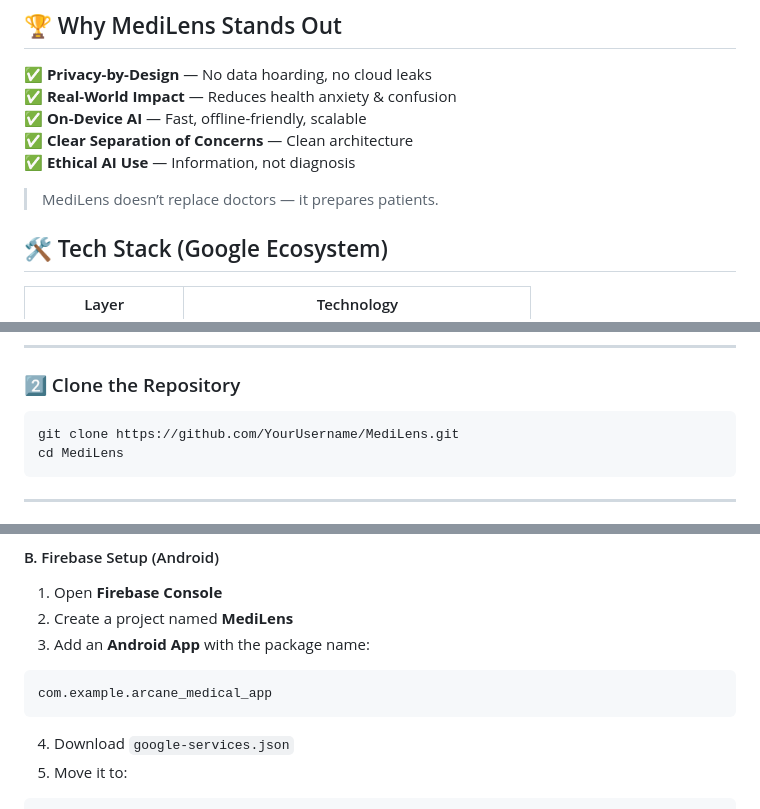
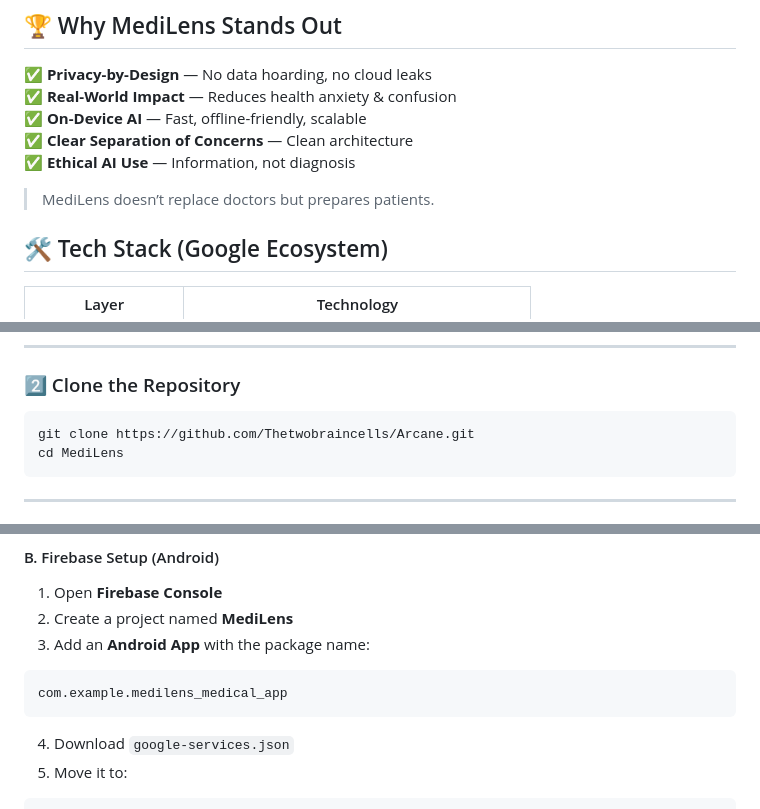
Before and after one commit to Thetwobraincells/Arcane, a Markdown page: README.md, 3 parts joined by grey strips. Rendered like a GitHub page.

````diff
--- a/README.md
+++ b/README.md
@@ -61,7 +61,7 @@ Medical lab reports are written for doctors — not patients.
 ✅ **Clear Separation of Concerns** — Clean architecture
 ✅ **Ethical AI Use** — Information, not diagnosis
 
-> MediLens doesn’t replace doctors — it prepares patients.
+> MediLens doesn’t replace doctors but prepares patients.
 
 ## 🛠️ Tech Stack (Google Ecosystem)
 
@@ -94,7 +94,7 @@ Follow these steps to run **MediLens** locally.
 ### 2️⃣ Clone the Repository
 
 ```bash
-git clone https://github.com/YourUsername/MediLens.git
+git clone https://github.com/Thetwobraincells/Arcane.git
 cd MediLens
 ```
 
@@ -138,7 +138,7 @@ class Secrets {
 3. Add an **Android App** with the package name:
 
 ```
-com.example.arcane_medical_app
+com.example.medilens_medical_app
 ```
 
 4. Download `google-services.json`
````
Also changed, not shown: other parts of README.md (+7 -7 lines).
